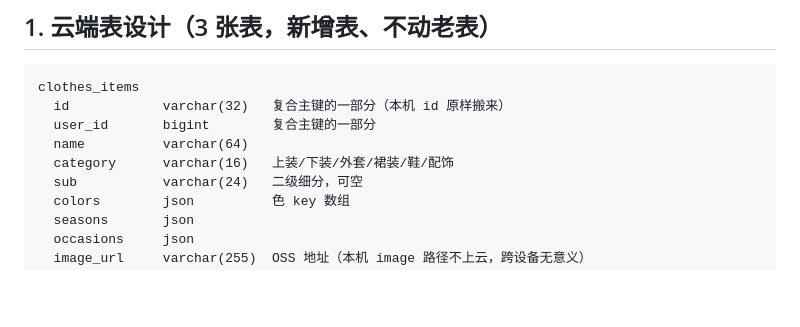
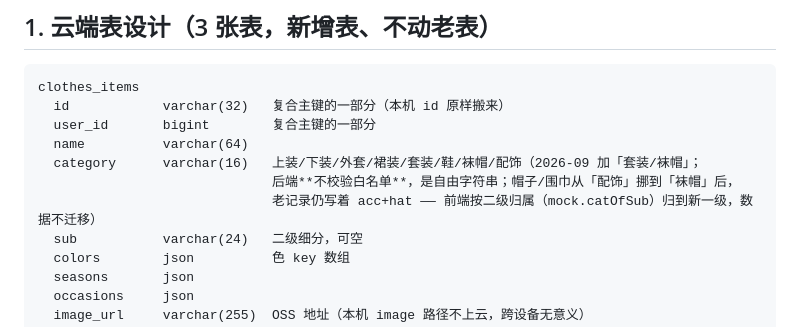
Before and after one commit to 15673470531/clothes, a Markdown page: docs/数据上云方案.md, the part around the change. Drawn GitHub-style; blank space fills up the shorter version.

```diff
--- a/docs/数据上云方案.md
+++ b/docs/数据上云方案.md
@@ -29,7 +29,9 @@ clothes_items
   id            varchar(32)   复合主键的一部分（本机 id 原样搬来）
   user_id       bigint        复合主键的一部分
   name          varchar(64)
-  category      varchar(16)   上装/下装/外套/裙装/鞋/配饰
+  category      varchar(16)   上装/下装/外套/裙装/套装/鞋/袜帽/配饰（2026-09 加「套装/袜帽」；
+                              后端**不校验白名单**，是自由字符串；帽子/围巾从「配饰」挪到「袜帽」后，
+                              老记录仍写着 acc+hat —— 前端按二级归属（mock.catOfSub）归到新一级，数据不迁移）
   sub           varchar(24)   二级细分，可空
   colors        json          色 key 数组
   seasons       json
```
Also changed, not shown: docs/AI试穿.md (+2 -2 lines).
